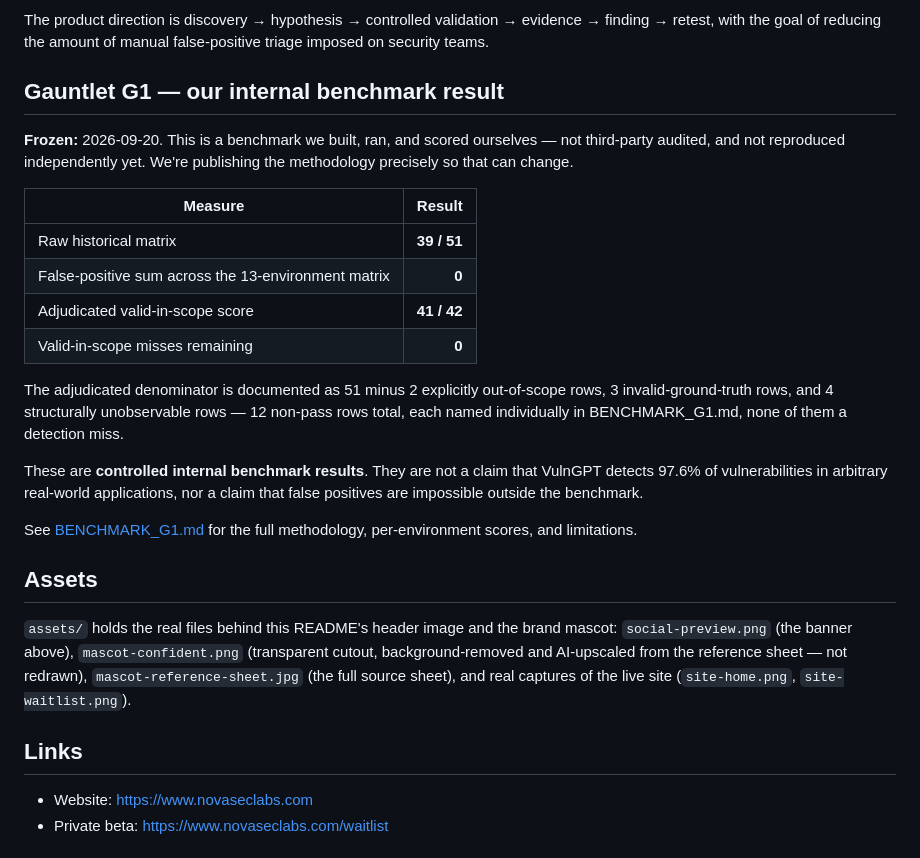
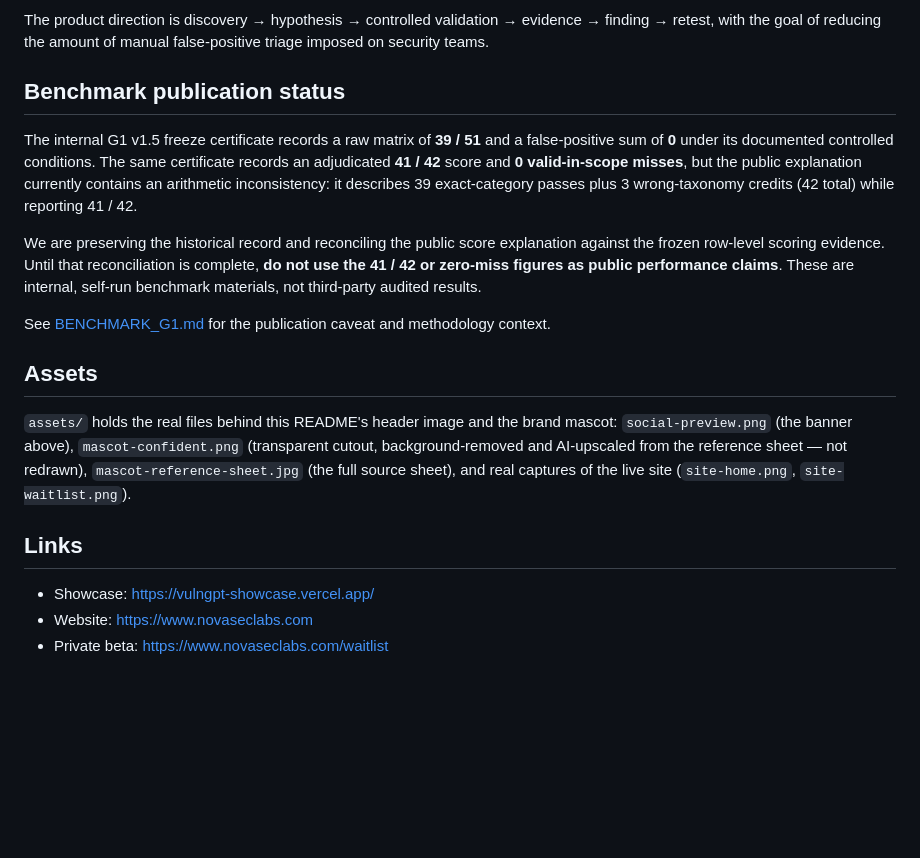
Before and after one commit to abdallahyasser12/vulngpt-showcase, a Markdown page: README.md, the part around the change. Rendered like a GitHub page; blank space fills up the shorter version.

Commit message:
Add live showcase and disclose benchmark publication caveat

```diff
--- a/README.md
+++ b/README.md
@@ -25,22 +25,13 @@ WAF behavior, throttling, session expiry, changing application state, and other
 ### Reproducible findings and retesting
 The product direction is discovery → hypothesis → controlled validation → evidence → finding → retest, with the goal of reducing the amount of manual false-positive triage imposed on security teams.
 
-## Gauntlet G1 — our internal benchmark result
+## Benchmark publication status
 
-**Frozen:** 2026-09-20. This is a benchmark we built, ran, and scored ourselves — not third-party audited, and not reproduced independently yet. We're publishing the methodology precisely so that can change.
+The internal G1 v1.5 freeze certificate records a raw matrix of **39 / 51** and a false-positive sum of **0** under its documented controlled conditions. The same certificate records an adjudicated **41 / 42** score and **0 valid-in-scope misses**, but the public explanation currently contains an arithmetic inconsistency: it describes 39 exact-category passes plus 3 wrong-taxonomy credits (42 total) while reporting 41 / 42.
 
-| Measure | Result |
-| --- | ---: |
-| Raw historical matrix | **39 / 51** |
-| False-positive sum across the 13-environment matrix | **0** |
-| Adjudicated valid-in-scope score | **41 / 42** |
-| Valid-in-scope misses remaining | **0** |
+We are preserving the historical record and reconciling the public score explanation against the frozen row-level scoring evidence. Until that reconciliation is complete, **do not use the 41 / 42 or zero-miss figures as public performance claims**. These are internal, self-run benchmark materials, not third-party audited results.
 
-The adjudicated denominator is documented as 51 minus 2 explicitly out-of-scope rows, 3 invalid-ground-truth rows, and 4 structurally unobservable rows — 12 non-pass rows total, each named individually in BENCHMARK_G1.md, none of them a detection miss.
-
-These are **controlled internal benchmark results**. They are not a claim that VulnGPT detects 97.6% of vulnerabilities in arbitrary real-world applications, nor a claim that false positives are impossible outside the benchmark.
-
-See [BENCHMARK_G1.md](BENCHMARK_G1.md) for the full methodology, per-environment scores, and limitations.
+See [BENCHMARK_G1.md](BENCHMARK_G1.md) for the publication caveat and methodology context.
 
 ## Assets
 
@@ -48,6 +39,7 @@ See [BENCHMARK_G1.md](BENCHMARK_G1.md) for the full methodology, per-environment
 
 ## Links
 
+- Showcase: https://vulngpt-showcase.vercel.app/
 - Website: https://www.novaseclabs.com
 - Private beta: https://www.novaseclabs.com/waitlist
 
```
